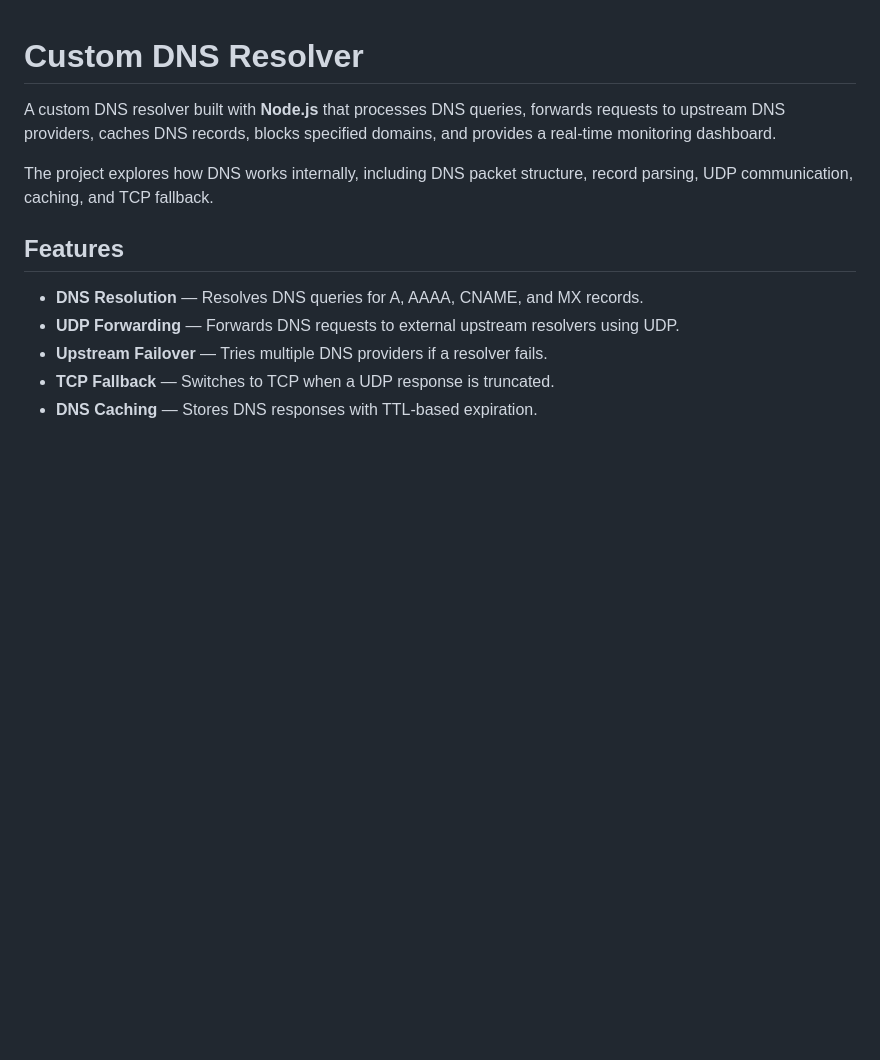
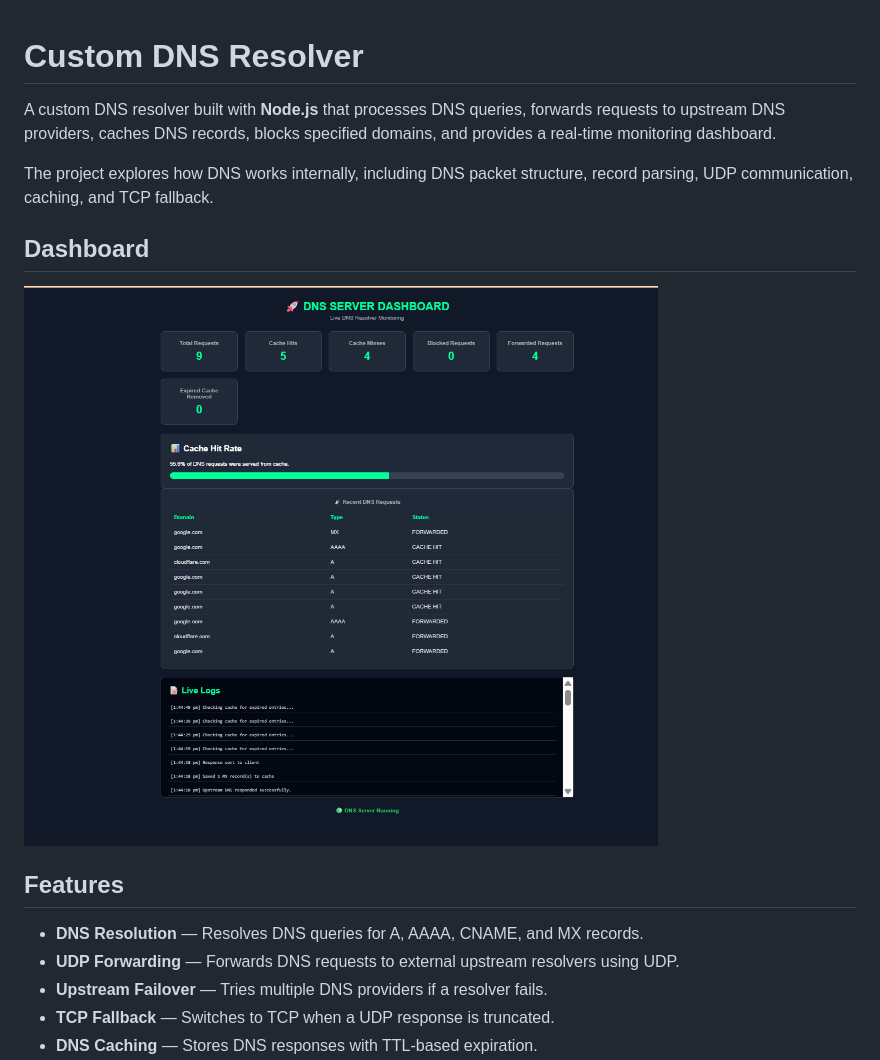
Before and after one commit to Rounak-2108/dns-server, a Markdown page: README.md, the part around the change. Rendered like a GitHub page; pictures changed too: screenshots/dashboard.png (added); blank space fills up the shorter version.

Commit message:
Add DNS dashboard screenshot to README

```diff
--- a/README.md
+++ b/README.md
@@ -3,6 +3,10 @@
 A custom DNS resolver built with **Node.js** that processes DNS queries, forwards requests to upstream DNS providers, caches DNS records, blocks specified domains, and provides a real-time monitoring dashboard.
 
 The project explores how DNS works internally, including DNS packet structure, record parsing, UDP communication, caching, and TCP fallback.
+
+## Dashboard
+
+![DNS Server Dashboard](screenshots/dashboard.png)
 
 ## Features
 
```
